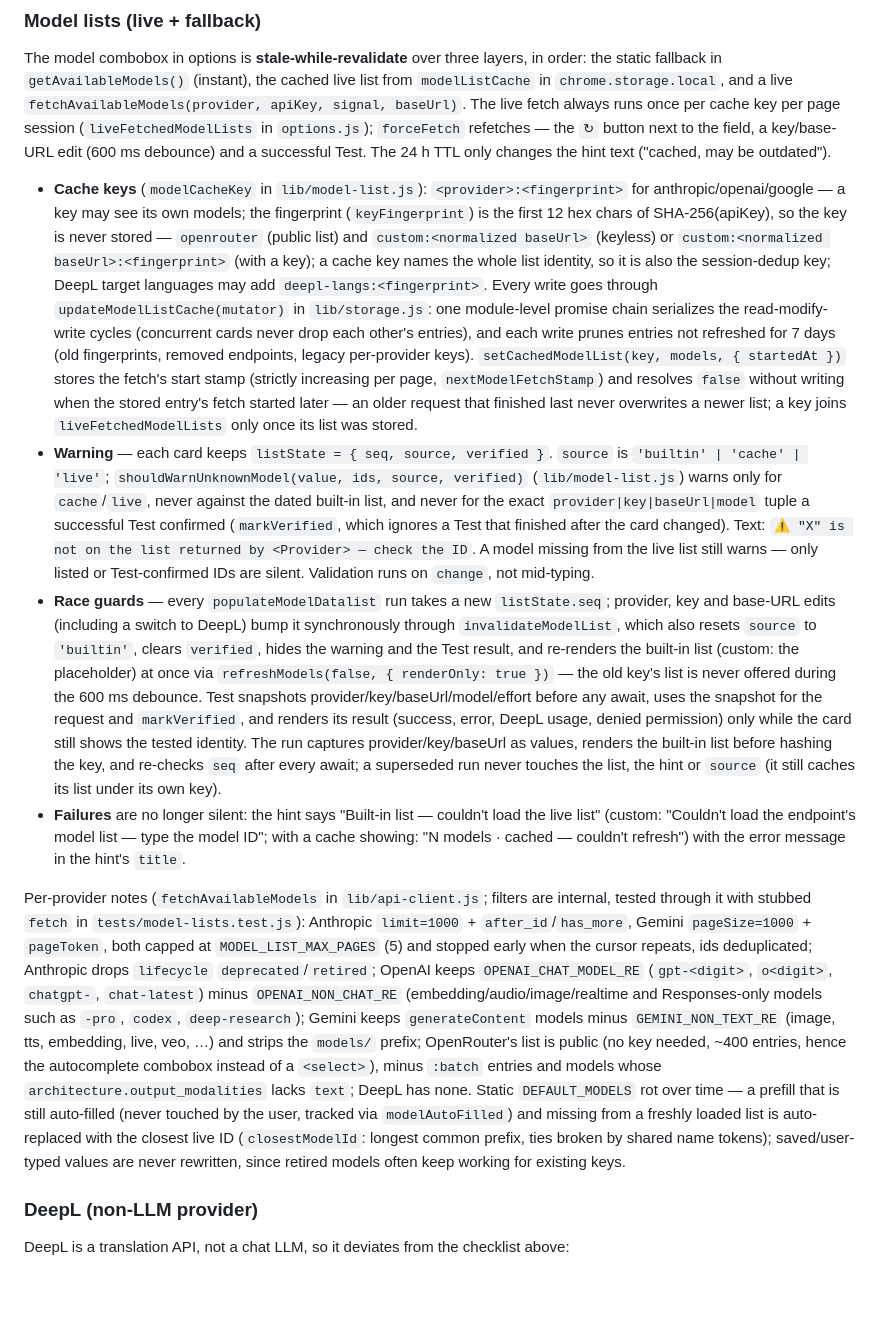
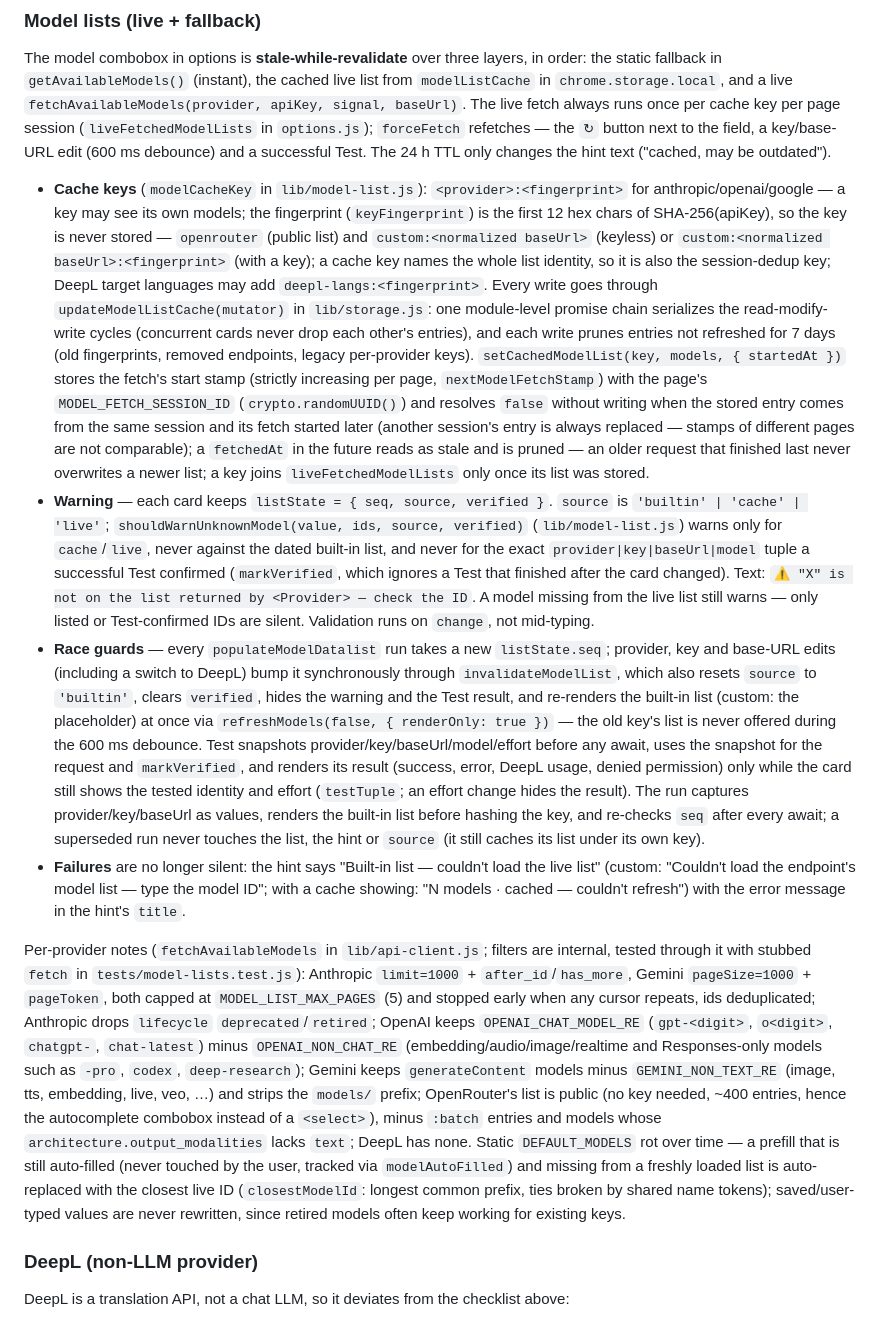
Before and after one commit to tompopielarczyk/contexthelper, a Markdown page: CLAUDE.md, the part around the change. GitHub-like rendering; blank space fills up the shorter version.

Commit message:
docs: session-scoped cache stamps, effort in the Test guard, cursor cycles
Co-Authored-By: Claude Opus 5.5 <noreply@anthropic.com>

```diff
--- a/CLAUDE.md
+++ b/CLAUDE.md
@@ -181,12 +181,12 @@ A third trigger path besides the context menu and keyboard shortcuts: select tex
 
 The model combobox in options is **stale-while-revalidate** over three layers, in order: the static fallback in `getAvailableModels()` (instant), the cached live list from `modelListCache` in `chrome.storage.local`, and a live `fetchAvailableModels(provider, apiKey, signal, baseUrl)`. The live fetch always runs once per cache key per page session (`liveFetchedModelLists` in `options.js`); `forceFetch` refetches — the `↻` button next to the field, a key/base-URL edit (600 ms debounce) and a successful Test. The 24 h TTL only changes the hint text ("cached, may be outdated").
 
-- **Cache keys** (`modelCacheKey` in `lib/model-list.js`): `<provider>:<fingerprint>` for anthropic/openai/google — a key may see its own models; the fingerprint (`keyFingerprint`) is the first 12 hex chars of SHA-256(apiKey), so the key is never stored — `openrouter` (public list) and `custom:<normalized baseUrl>` (keyless) or `custom:<normalized baseUrl>:<fingerprint>` (with a key); a cache key names the whole list identity, so it is also the session-dedup key; DeepL target languages may add `deepl-langs:<fingerprint>`. Every write goes through `updateModelListCache(mutator)` in `lib/storage.js`: one module-level promise chain serializes the read-modify-write cycles (concurrent cards never drop each other's entries), and each write prunes entries not refreshed for 7 days (old fingerprints, removed endpoints, legacy per-provider keys). `setCachedModelList(key, models, { startedAt })` stores the fetch's start stamp (strictly increasing per page, `nextModelFetchStamp`) and resolves `false` without writing when the stored entry's fetch started later — an older request that finished last never overwrites a newer list; a key joins `liveFetchedModelLists` only once its list was stored.
+- **Cache keys** (`modelCacheKey` in `lib/model-list.js`): `<provider>:<fingerprint>` for anthropic/openai/google — a key may see its own models; the fingerprint (`keyFingerprint`) is the first 12 hex chars of SHA-256(apiKey), so the key is never stored — `openrouter` (public list) and `custom:<normalized baseUrl>` (keyless) or `custom:<normalized baseUrl>:<fingerprint>` (with a key); a cache key names the whole list identity, so it is also the session-dedup key; DeepL target languages may add `deepl-langs:<fingerprint>`. Every write goes through `updateModelListCache(mutator)` in `lib/storage.js`: one module-level promise chain serializes the read-modify-write cycles (concurrent cards never drop each other's entries), and each write prunes entries not refreshed for 7 days (old fingerprints, removed endpoints, legacy per-provider keys). `setCachedModelList(key, models, { startedAt })` stores the fetch's start stamp (strictly increasing per page, `nextModelFetchStamp`) with the page's `MODEL_FETCH_SESSION_ID` (`crypto.randomUUID()`) and resolves `false` without writing when the stored entry comes from the same session and its fetch started later (another session's entry is always replaced — stamps of different pages are not comparable); a `fetchedAt` in the future reads as stale and is pruned — an older request that finished last never overwrites a newer list; a key joins `liveFetchedModelLists` only once its list was stored.
 - **Warning** — each card keeps `listState = { seq, source, verified }`. `source` is `'builtin' | 'cache' | 'live'`; `shouldWarnUnknownModel(value, ids, source, verified)` (`lib/model-list.js`) warns only for `cache`/`live`, never against the dated built-in list, and never for the exact `provider|key|baseUrl|model` tuple a successful Test confirmed (`markVerified`, which ignores a Test that finished after the card changed). Text: `⚠ "X" is not on the list returned by <Provider> — check the ID`. A model missing from the live list still warns — only listed or Test-confirmed IDs are silent. Validation runs on `change`, not mid-typing.
-- **Race guards** — every `populateModelDatalist` run takes a new `listState.seq`; provider, key and base-URL edits (including a switch to DeepL) bump it synchronously through `invalidateModelList`, which also resets `source` to `'builtin'`, clears `verified`, hides the warning and the Test result, and re-renders the built-in list (custom: the placeholder) at once via `refreshModels(false, { renderOnly: true })` — the old key's list is never offered during the 600 ms debounce. Test snapshots provider/key/baseUrl/model/effort before any await, uses the snapshot for the request and `markVerified`, and renders its result (success, error, DeepL usage, denied permission) only while the card still shows the tested identity. The run captures provider/key/baseUrl as values, renders the built-in list before hashing the key, and re-checks `seq` after every await; a superseded run never touches the list, the hint or `source` (it still caches its list under its own key).
+- **Race guards** — every `populateModelDatalist` run takes a new `listState.seq`; provider, key and base-URL edits (including a switch to DeepL) bump it synchronously through `invalidateModelList`, which also resets `source` to `'builtin'`, clears `verified`, hides the warning and the Test result, and re-renders the built-in list (custom: the placeholder) at once via `refreshModels(false, { renderOnly: true })` — the old key's list is never offered during the 600 ms debounce. Test snapshots provider/key/baseUrl/model/effort before any await, uses the snapshot for the request and `markVerified`, and renders its result (success, error, DeepL usage, denied permission) only while the card still shows the tested identity and effort (`testTuple`; an effort change hides the result). The run captures provider/key/baseUrl as values, renders the built-in list before hashing the key, and re-checks `seq` after every await; a superseded run never touches the list, the hint or `source` (it still caches its list under its own key).
 - **Failures** are no longer silent: the hint says "Built-in list — couldn't load the live list" (custom: "Couldn't load the endpoint's model list — type the model ID"; with a cache showing: "N models · cached — couldn't refresh") with the error message in the hint's `title`.
 
-Per-provider notes (`fetchAvailableModels` in `lib/api-client.js`; filters are internal, tested through it with stubbed `fetch` in `tests/model-lists.test.js`): Anthropic `limit=1000` + `after_id`/`has_more`, Gemini `pageSize=1000` + `pageToken`, both capped at `MODEL_LIST_MAX_PAGES` (5) and stopped early when the cursor repeats, ids deduplicated; Anthropic drops `lifecycle` `deprecated`/`retired`; OpenAI keeps `OPENAI_CHAT_MODEL_RE` (`gpt-<digit>`, `o<digit>`, `chatgpt-`, `chat-latest`) minus `OPENAI_NON_CHAT_RE` (embedding/audio/image/realtime and Responses-only models such as `-pro`, `codex`, `deep-research`); Gemini keeps `generateContent` models minus `GEMINI_NON_TEXT_RE` (image, tts, embedding, live, veo, …) and strips the `models/` prefix; OpenRouter's list is public (no key needed, ~400 entries, hence the autocomplete combobox instead of a `<select>`), minus `:batch` entries and models whose `architecture.output_modalities` lacks `text`; DeepL has none. Static `DEFAULT_MODELS` rot over time — a prefill that is still auto-filled (never touched by the user, tracked via `modelAutoFilled`) and missing from a freshly loaded list is auto-replaced with the closest live ID (`closestModelId`: longest common prefix, ties broken by shared name tokens); saved/user-typed values are never rewritten, since retired models often keep working for existing keys.
+Per-provider notes (`fetchAvailableModels` in `lib/api-client.js`; filters are internal, tested through it with stubbed `fetch` in `tests/model-lists.test.js`): Anthropic `limit=1000` + `after_id`/`has_more`, Gemini `pageSize=1000` + `pageToken`, both capped at `MODEL_LIST_MAX_PAGES` (5) and stopped early when any cursor repeats, ids deduplicated; Anthropic drops `lifecycle` `deprecated`/`retired`; OpenAI keeps `OPENAI_CHAT_MODEL_RE` (`gpt-<digit>`, `o<digit>`, `chatgpt-`, `chat-latest`) minus `OPENAI_NON_CHAT_RE` (embedding/audio/image/realtime and Responses-only models such as `-pro`, `codex`, `deep-research`); Gemini keeps `generateContent` models minus `GEMINI_NON_TEXT_RE` (image, tts, embedding, live, veo, …) and strips the `models/` prefix; OpenRouter's list is public (no key needed, ~400 entries, hence the autocomplete combobox instead of a `<select>`), minus `:batch` entries and models whose `architecture.output_modalities` lacks `text`; DeepL has none. Static `DEFAULT_MODELS` rot over time — a prefill that is still auto-filled (never touched by the user, tracked via `modelAutoFilled`) and missing from a freshly loaded list is auto-replaced with the closest live ID (`closestModelId`: longest common prefix, ties broken by shared name tokens); saved/user-typed values are never rewritten, since retired models often keep working for existing keys.
 
 ### DeepL (non-LLM provider)
 
```
